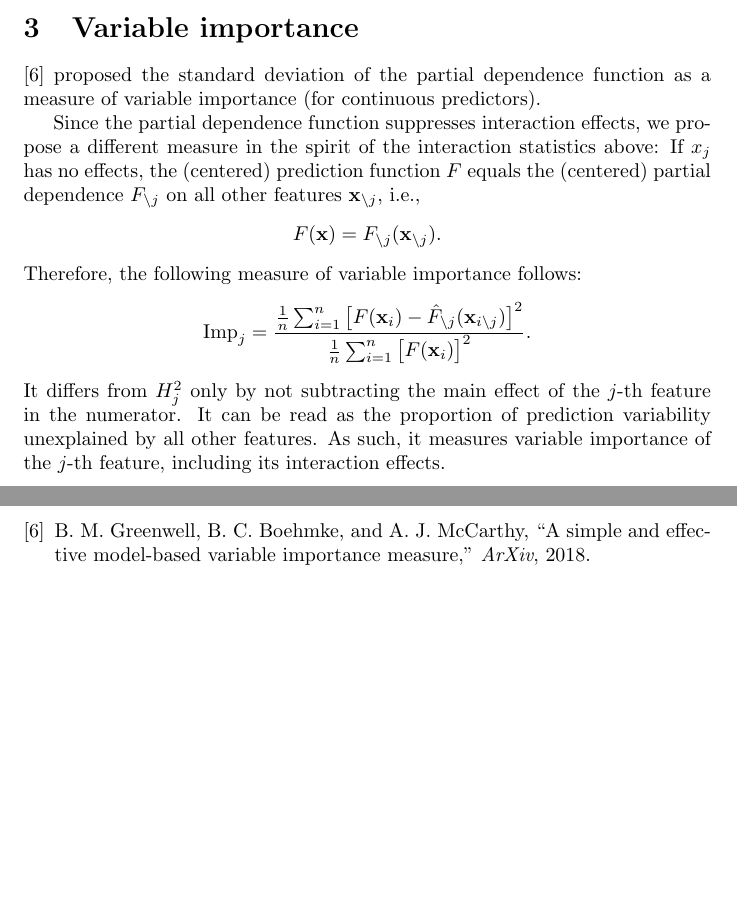
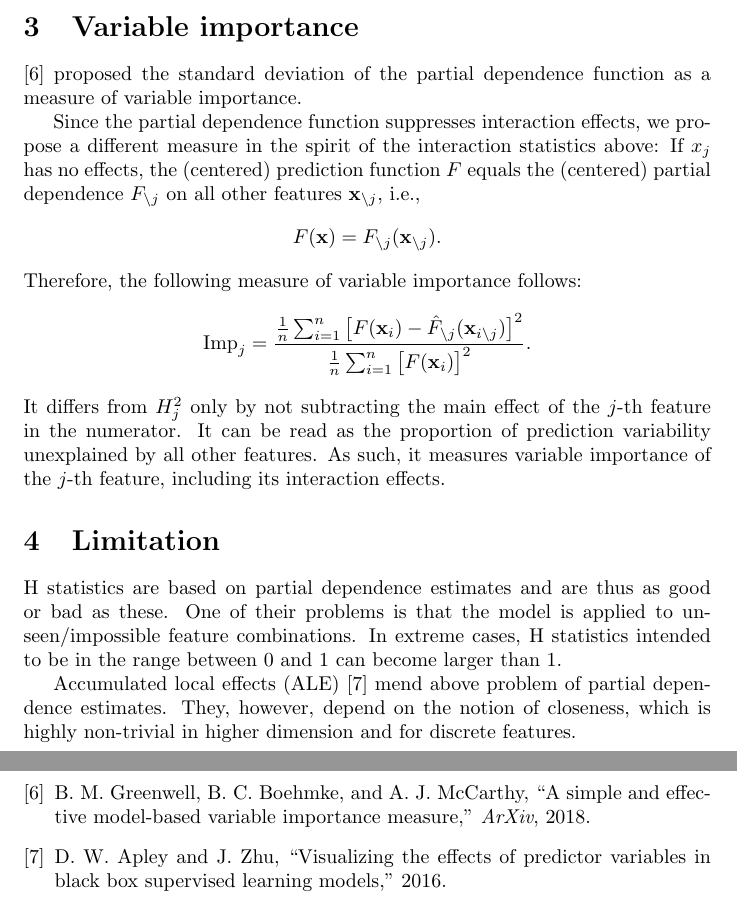
Before and after one commit to ModelOriented/hstats, a LaTeX document (docu/document.tex): two parts of pages 4 and 5 of 5, joined at a grey line, cut so that both start at the same text, the shorter picture padded with empty space. Compiled offline with pdfLaTeX.

Commit message:
Extend limitations, quote ALE

```diff
--- a/docu/document.tex
+++ b/docu/document.tex
@@ -115,7 +115,7 @@ This leads to a total number of $O(n'^2 p))$ predictions. If also three-way inte
 
 \section{Variable importance}
 
-\cite{greenwell2018} proposed the standard deviation of the partial dependence function as a measure of variable importance (for continuous predictors).
+\cite{greenwell2018} proposed the standard deviation of the partial dependence function as a measure of variable importance.
 
 Since the partial dependence function suppresses interaction effects, we propose a different measure in the spirit of the interaction statistics above: If $x_j$ has no effects, the (centered) prediction function $F$ equals the (centered) partial dependence $F_{\setminus j}$ on all other features $\mathbf{x}_{\setminus j}$, i.e.,
 $$
@@ -127,6 +127,12 @@ $$
 $$
 It differs from $H^2_j$ only by not subtracting the main effect of the $j$-th feature in the numerator. It can be read as the proportion of prediction variability unexplained by all other features. As such, it measures variable importance of the $j$-th feature, including its interaction effects.
 
+\section{Limitation}
+
+H statistics are based on partial dependence estimates and are thus as good or bad as these. One of their problems is that the model is applied to unseen/impossible feature combinations. In extreme cases, H statistics intended to be in the range between 0 and 1 can become larger than 1.
+
+Accumulated local effects (ALE) \cite{apley2016} mend above problem of partial dependence estimates. They, however, depend on the notion of closeness, which is highly non-trivial in higher dimension and for discrete features.
+
 \bibliographystyle{ieeetr}
 \bibliography{biblio}
 
```
Also changed, not shown: docu/biblio.bib (+8 -0 lines), README.md, docu/document.bbl, docu/document.tex (2 more changed lines), 4 other files.
